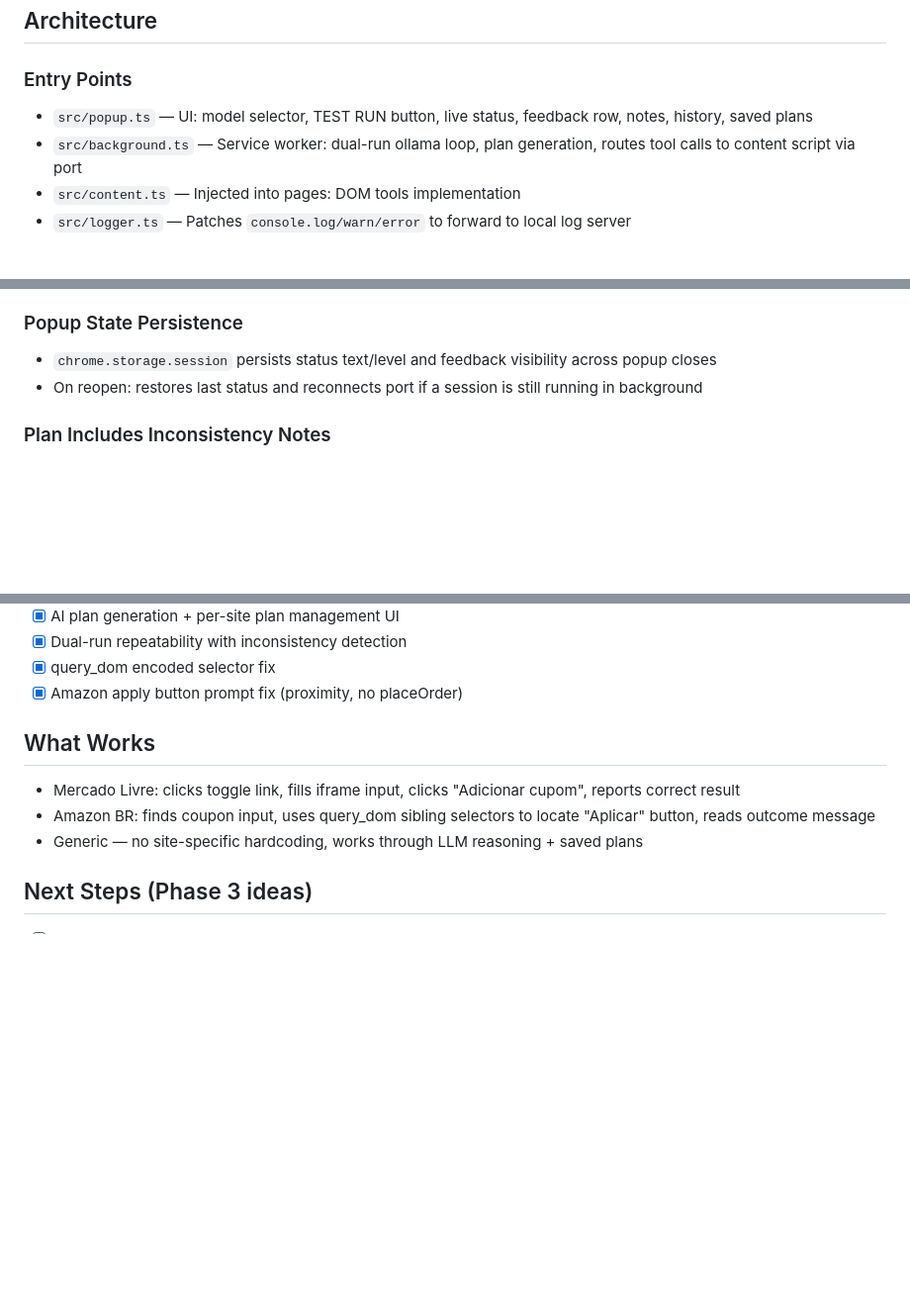
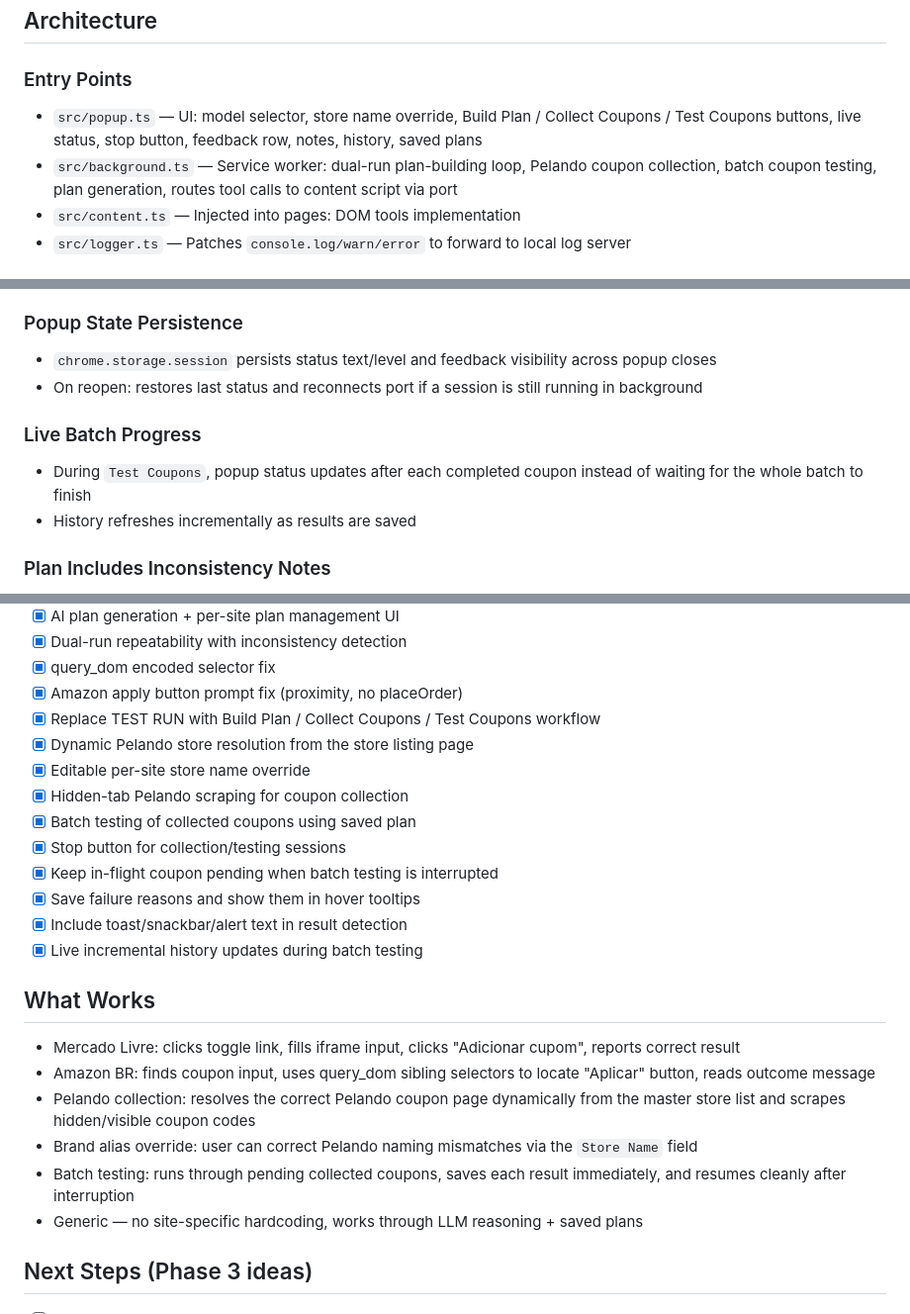
Before and after one commit to moraisp/coupon, a Markdown page: plan.md, 3 parts joined by grey strips. Shown at 99% size. GitHub-like rendering; blank space fills up the shorter version.

```diff
--- a/plan.md
+++ b/plan.md
@@ -12,8 +12,8 @@ Build a Chrome extension to test coupon codes on any e-commerce site using a loc
 ## Architecture
 
 ### Entry Points
-- `src/popup.ts` — UI: model selector, TEST RUN button, live status, feedback row, notes, history, saved plans
-- `src/background.ts` — Service worker: dual-run ollama loop, plan generation, routes tool calls to content script via port
+- `src/popup.ts` — UI: model selector, store name override, Build Plan / Collect Coupons / Test Coupons buttons, live status, stop button, feedback row, notes, history, saved plans
+- `src/background.ts` — Service worker: dual-run plan-building loop, Pelando coupon collection, batch coupon testing, plan generation, routes tool calls to content script via port
 - `src/content.ts` — Injected into pages: DOM tools implementation
 - `src/logger.ts` — Patches `console.log/warn/error` to forward to local log server
 
@@ -117,6 +168,10 @@ Build a Chrome extension to test coupon codes on any e-commerce site using a loc
 - `chrome.storage.session` persists status text/level and feedback visibility across popup closes
 - On reopen: restores last status and reconnects port if a session is still running in background
 
+### Live Batch Progress
+- During `Test Coupons`, popup status updates after each completed coupon instead of waiting for the whole batch to finish
+- History refreshes incrementally as results are saved
+
 ### Plan Includes Inconsistency Notes
 - When the two runs disagreed, the AI-generated plan includes a dedicated section on what caused the inconsistency and how to handle it robustly
 
@@ -138,10 +193,23 @@ Build a Chrome extension to test coupon codes on any e-commerce site using a loc
 - [x] Dual-run repeatability with inconsistency detection
 - [x] query_dom encoded selector fix
 - [x] Amazon apply button prompt fix (proximity, no placeOrder)
+- [x] Replace TEST RUN with Build Plan / Collect Coupons / Test Coupons workflow
+- [x] Dynamic Pelando store resolution from the store listing page
+- [x] Editable per-site store name override
+- [x] Hidden-tab Pelando scraping for coupon collection
+- [x] Batch testing of collected coupons using saved plan
+- [x] Stop button for collection/testing sessions
+- [x] Keep in-flight coupon pending when batch testing is interrupted
+- [x] Save failure reasons and show them in hover tooltips
+- [x] Include toast/snackbar/alert text in result detection
+- [x] Live incremental history updates during batch testing
 
 ## What Works
 - Mercado Livre: clicks toggle link, fills iframe input, clicks "Adicionar cupom", reports correct result
 - Amazon BR: finds coupon input, uses query_dom sibling selectors to locate "Aplicar" button, reads outcome message
+- Pelando collection: resolves the correct Pelando coupon page dynamically from the master store list and scrapes hidden/visible coupon codes
+- Brand alias override: user can correct Pelando naming mismatches via the `Store Name` field
+- Batch testing: runs through pending collected coupons, saves each result immediately, and resumes cleanly after interruption
 - Generic — no site-specific hardcoding, works through LLM reasoning + saved plans
 
 ## Next Steps (Phase 3 ideas)
```
Also changed, not shown: other parts of plan.md (+52 -0 lines).
